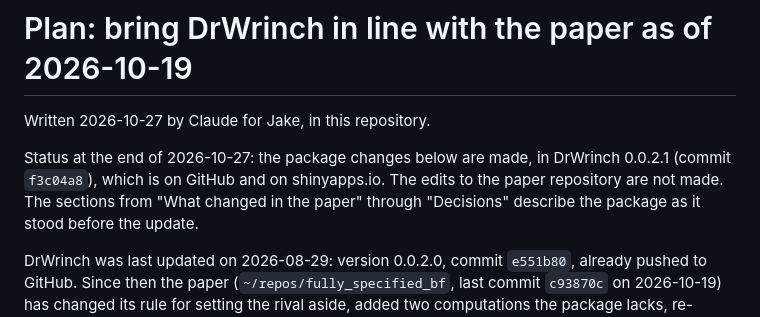
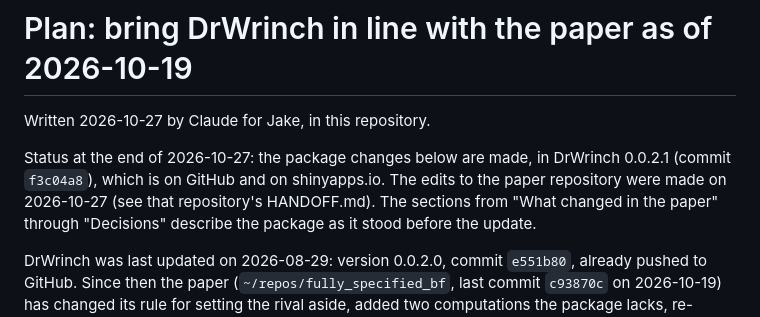
Before and after one commit to bowers-illinois-edu/DrWrinch, a Markdown page: PLAN_decision_rule.md, the part around the change. Rendered like a GitHub page.

Commit message:
Record that the paper-repository edits are made
The edits listed in PLAN_decision_rule.md were made in
~/repos/fully_specified_bf on 2026-10-27; its HANDOFF.md has the
details.

Co-Authored-By: Claude Opus 5.5 <noreply@anthropic.com>

```diff
--- a/PLAN_decision_rule.md
+++ b/PLAN_decision_rule.md
@@ -4,7 +4,8 @@ Written 2026-10-27 by Claude for Jake, in this repository.
 
 Status at the end of 2026-10-27: the package changes below are made, in
 DrWrinch 0.0.2.1 (commit `f3c04a8`), which is on GitHub and on
-shinyapps.io. The edits to the paper repository are not made. The sections
+shinyapps.io. The edits to the paper repository were made on 2026-10-27
+(see that repository's HANDOFF.md). The sections
 from "What changed in the paper" through "Decisions" describe the package
 as it stood before the update.
 
```
Also changed, not shown: HANDOFF.md (+1 -1 lines).
